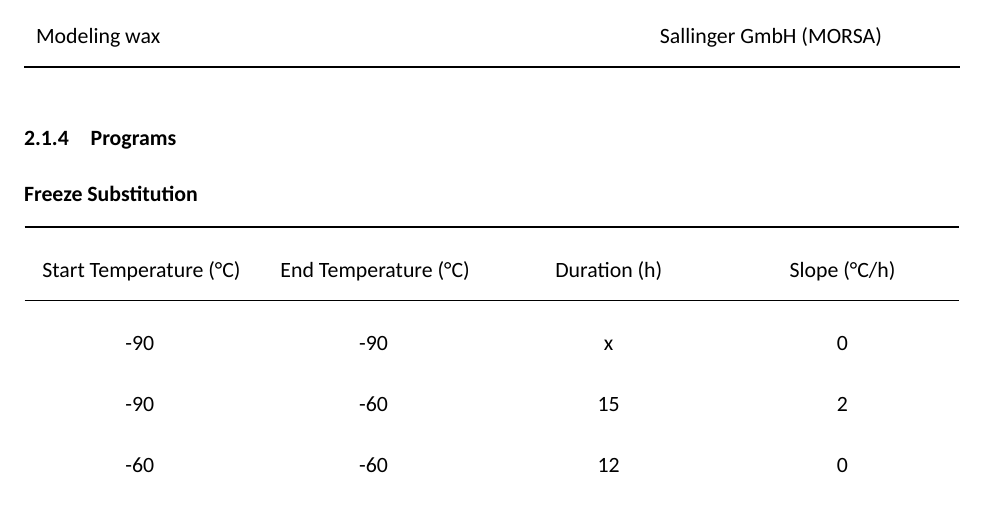
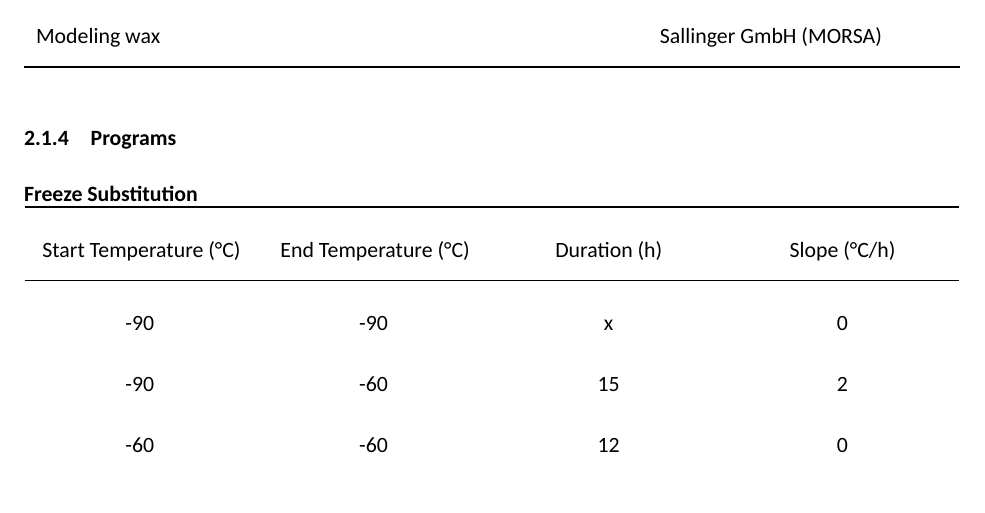
Before and after one commit to veragoe/Jekely_lab_report, an R Markdown document (lab_report.Rmd): part of page 3 of 5, cut so that both start at the same text. Rendered offline with R 4.5, knitr and Pandoc, then LaTeX, with nearby package versions; a font, style sheet, LaTeX package, included part or bibliography that could not be used is replaced or left out.

Commit message:
Reduce vertical gap between bold table captions and tables
Co-Authored-By: Claude Sonnet 5 <noreply@anthropic.com>
Claude-Session: https://claude.ai/code/session_01Chhs5UH4qqJke5s14pAk9s

````diff
--- a/lab_report.Rmd
+++ b/lab_report.Rmd
@@ -74,6 +74,9 @@
 ### Programs
 
 **Freeze Substitution**
+
+\vspace{-10pt}
+
 ```{r programs-table}
 AFSprogram <- data.frame(
   'Start Temperature (°C)' = c("-90", "-90", "-60", "-60", "-30", "-30", "0", "0", "-30", "-30", "-10", "10", "20"),
@@ -89,6 +92,8 @@
 ```
 
 **Cryopreservation Freezing**
+
+\vspace{-10pt}
 
 ```{r CPF-table, eval=FALSE}
 CPF <- data.frame(
````
Also changed, not shown: lab_report.Rmd (6 more changed lines).
